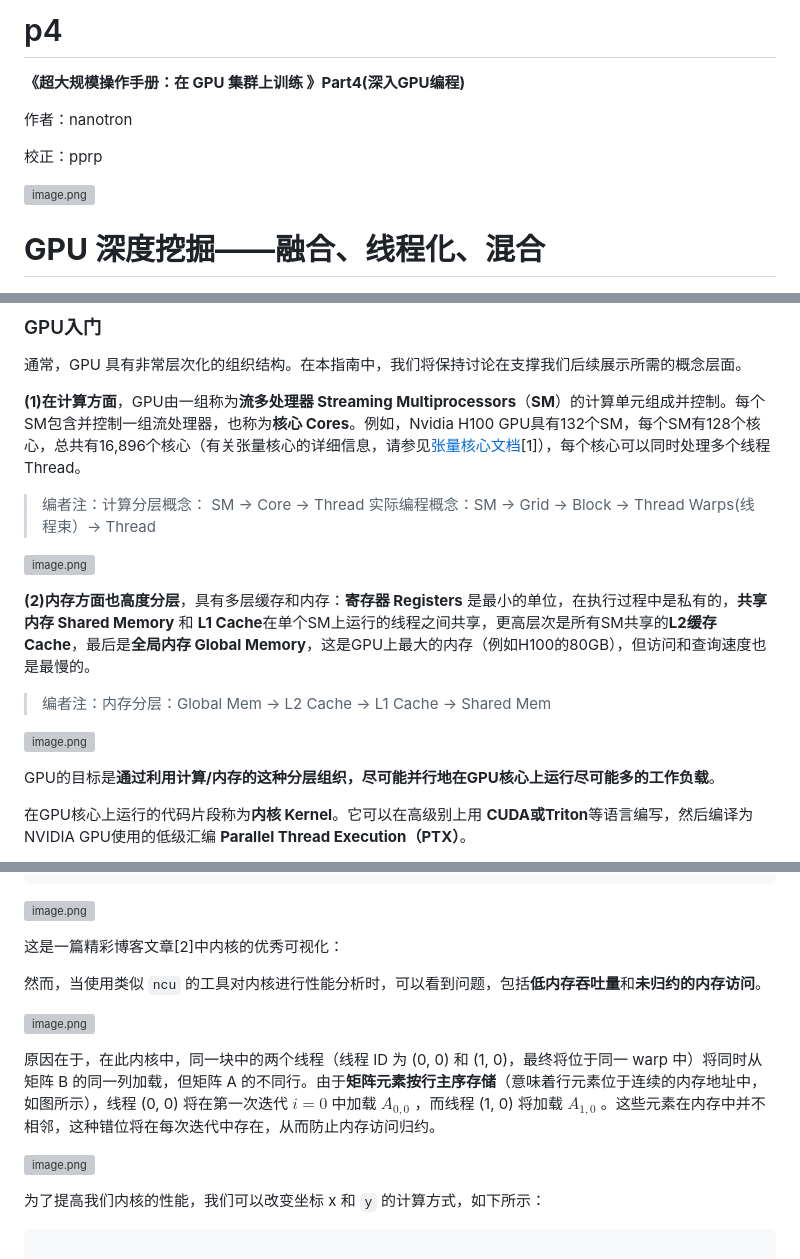
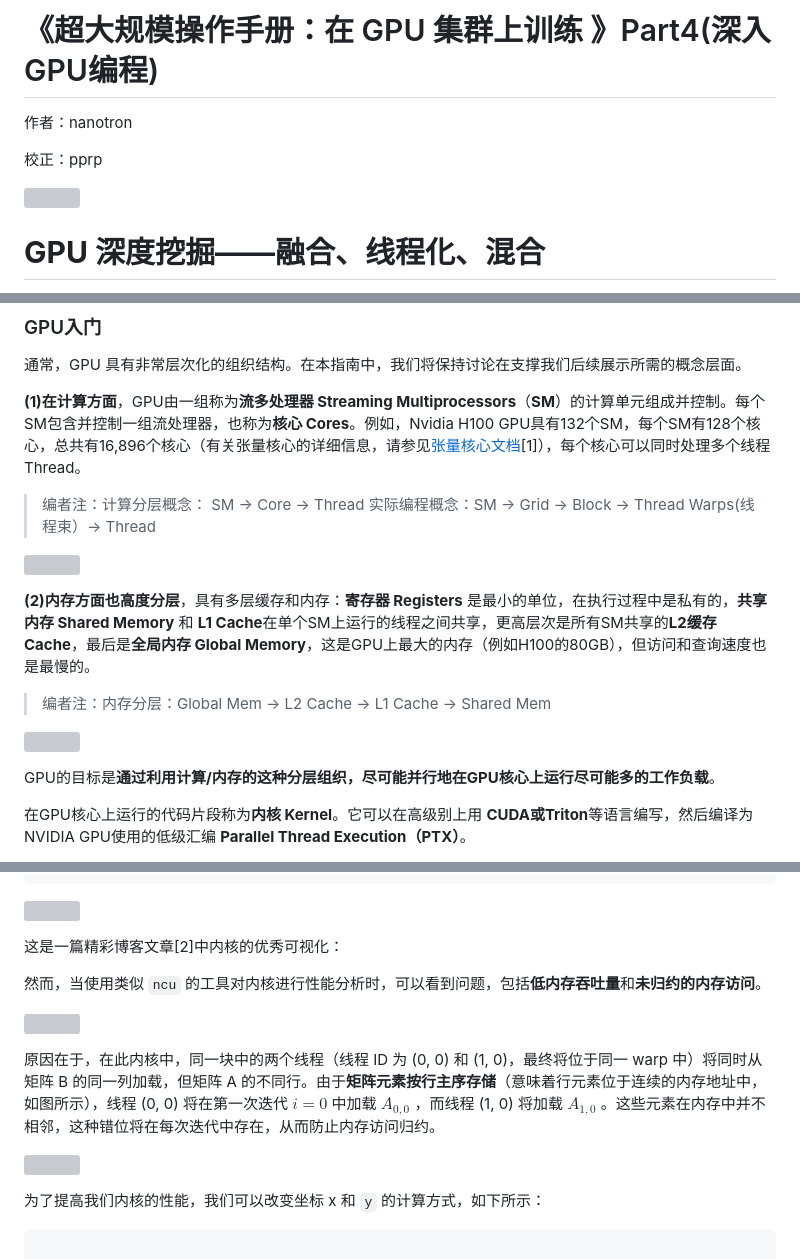
Before and after one commit to pprp/ultrascale-playbook-zh, a Markdown page: The UltraScale Playbook-Part4.md, 3 parts joined by grey strips. GitHub-like rendering; grey boxes are pictures that could not be loaded.

````diff
--- a/The UltraScale Playbook-Part4.md
+++ b/The UltraScale Playbook-Part4.md
@@ -1,12 +1,10 @@
-# p4
-
-**《超大规模操作手册：在 GPU 集群上训练 》Part4(深入GPU编程)**
+# 《超大规模操作手册：在 GPU 集群上训练 》Part4(深入GPU编程)
 
 作者：nanotron
 
 校正：pprp
 
-![image.png](https://raw.githubusercontent.com/pprp/blogimagebed/main/part_4_image.png)
+![](https://raw.githubusercontent.com/pprp/blogimagebed/main/part_4_image.png)
 
 # **GPU 深度挖掘——融合、线程化、混合**
 
@@ -28,14 +26,14 @@
 实际编程概念：SM → Grid → Block → Thread Warps(线程束）→ Thread
 >
 
-![image.png](https://raw.githubusercontent.com/pprp/blogimagebed/main/part_4_image%201.png)
+![](https://raw.githubusercontent.com/pprp/blogimagebed/main/part_4_image%201.png)
 
 **(2)内存方面也高度分层**，具有多层缓存和内存：**寄存器 Registers** 是最小的单位，在执行过程中是私有的，**共享内存 Shared Memory** 和 **L1 Cache**在单个SM上运行的线程之间共享，更高层次是所有SM共享的**L2缓存 Cache**，最后是**全局内存 Global Memory**，这是GPU上最大的内存（例如H100的80GB），但访问和查询速度也是最慢的。
 
 > 编者注：内存分层：Global Mem → L2 Cache → L1 Cache → Shared Mem
 >
 
-![image.png](https://raw.githubusercontent.com/pprp/blogimagebed/main/part_4_image%202.png)
+![](https://raw.githubusercontent.com/pprp/blogimagebed/main/part_4_image%202.png)
 
 GPU的目标是**通过利用计算/内存的这种分层组织，尽可能并行地在GPU核心上运行尽可能多的工作负载**。
 
@@ -205,17 +203,17 @@ __global__ void matmul_naive(int M, int N, int K, const float *A, const float *B
 }
 ```
 
-![image.png](https://raw.githubusercontent.com/pprp/blogimagebed/main/part_4_image%205.png)
+![](https://raw.githubusercontent.com/pprp/blogimagebed/main/part_4_image%205.png)
 
 这是一篇精彩博客文章[2]中内核的优秀可视化：
 
 然而，当使用类似 `ncu` 的工具对内核进行性能分析时，可以看到问题，包括**低内存吞吐量**和**未归约的内存访问**。
 
-![image.png](https://raw.githubusercontent.com/pprp/blogimagebed/main/part_4_image%206.png)
+![](https://raw.githubusercontent.com/pprp/blogimagebed/main/part_4_image%206.png)
 
 原因在于，在此内核中，同一块中的两个线程（线程 ID 为 (0, 0) 和 (1, 0)，最终将位于同一 warp 中）将同时从矩阵 B 的同一列加载，但矩阵 A 的不同行。由于**矩阵元素按行主序存储**（意味着行元素位于连续的内存地址中，如图所示），线程 (0, 0) 将在第一次迭代  $i = 0$  中加载  $A_{0,0}$ ，而线程 (1, 0) 将加载  $A_{1,0}$ 。这些元素在内存中并不相邻，这种错位将在每次迭代中存在，从而防止内存访问归约。
 
-![image.png](https://raw.githubusercontent.com/pprp/blogimagebed/main/part_4_image%207.png)
+![](https://raw.githubusercontent.com/pprp/blogimagebed/main/part_4_image%207.png)
 
 为了提高我们内核的性能，我们可以改变坐标 x 和 `y` 的计算方式，如下所示：
 
````
Also changed, not shown: other parts of The UltraScale Playbook-Part4.md (+14 -14 lines), The UltraScale Playbook-Part2.md (+1 -3 lines), The UltraScale Playbook-Part3.md (+3 -5 lines).
